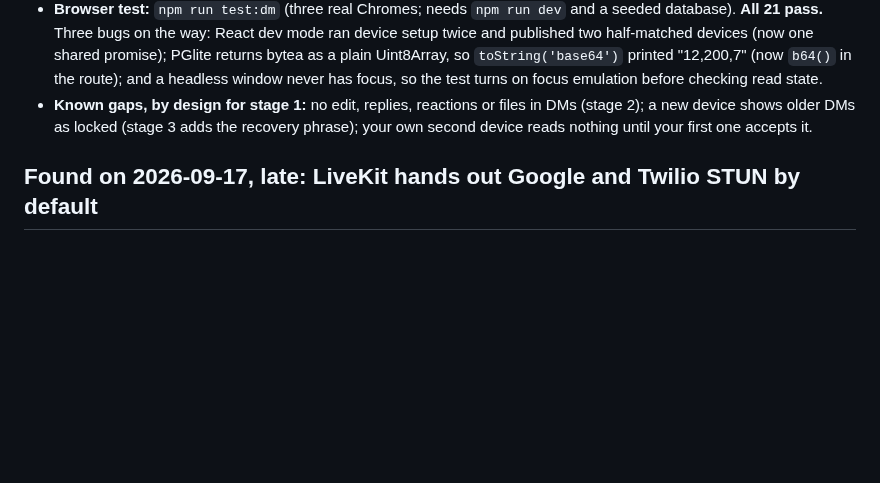
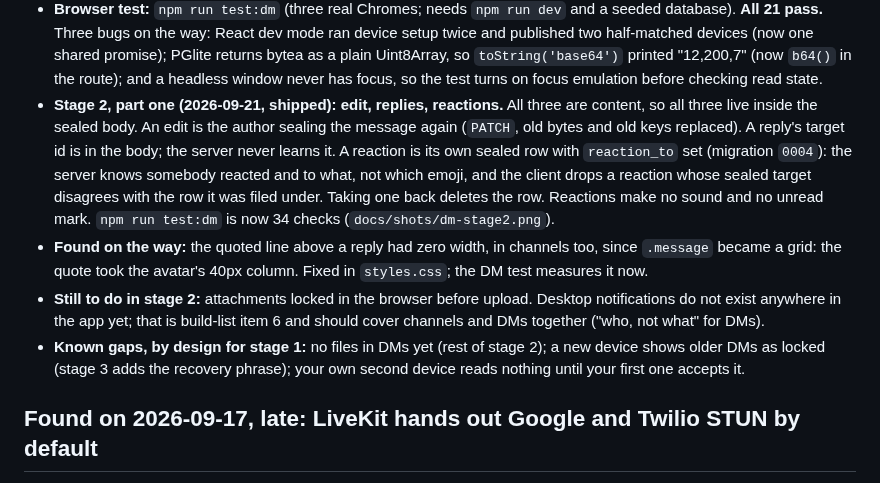
Before and after one commit to MilkManManiac/Scryproof, a Markdown page: docs/HANDOFF.md, the part around the change. Drawn GitHub-style; blank space fills up the shorter version.

```diff
--- a/docs/HANDOFF.md
+++ b/docs/HANDOFF.md
@@ -190,8 +190,22 @@ Discord overall is `docs/discord-features.md`. `npm run test:dm` passes all 21 c
   promise); PGlite returns bytea as a plain Uint8Array, so `toString('base64')`
   printed "12,200,7" (now `b64()` in the route); and a headless window never
   has focus, so the test turns on focus emulation before checking read state.
-- **Known gaps, by design for stage 1:** no edit, replies, reactions or files
-  in DMs (stage 2); a new device shows older DMs as locked (stage 3 adds the
+- **Stage 2, part one (2026-09-21, shipped): edit, replies, reactions.** All
+  three are content, so all three live inside the sealed body. An edit is the
+  author sealing the message again (`PATCH`, old bytes and old keys replaced).
+  A reply's target id is in the body; the server never learns it. A reaction is
+  its own sealed row with `reaction_to` set (migration `0004`): the server knows
+  somebody reacted and to what, not which emoji, and the client drops a reaction
+  whose sealed target disagrees with the row it was filed under. Taking one back
+  deletes the row. Reactions make no sound and no unread mark. `npm run test:dm`
+  is now 34 checks (`docs/shots/dm-stage2.png`).
+- **Found on the way:** the quoted line above a reply had zero width, in
+  channels too, since `.message` became a grid: the quote took the avatar's
+  40px column. Fixed in `styles.css`; the DM test measures it now.
+- **Still to do in stage 2:** attachments locked in the browser before upload.
+  Desktop notifications do not exist anywhere in the app yet; that is build-list
+  item 6 and should cover channels and DMs together ("who, not what" for DMs).
+- **Known gaps, by design for stage 1:** no files in DMs yet (rest of stage 2); a new device shows older DMs as locked (stage 3 adds the
   recovery phrase); your own second device reads nothing until your first one
   accepts it.
 
```
Also changed, not shown: docs/shots/dm-stage2.png (added), 14 other files.
